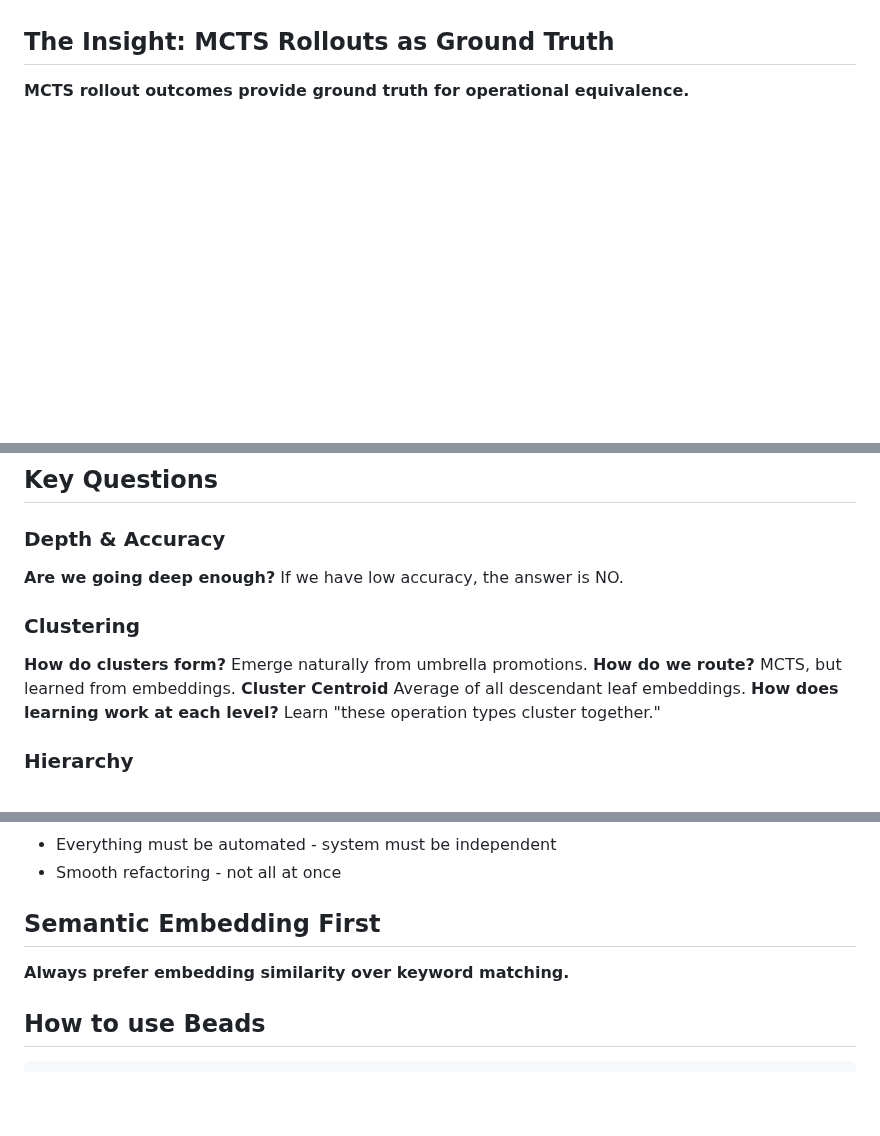
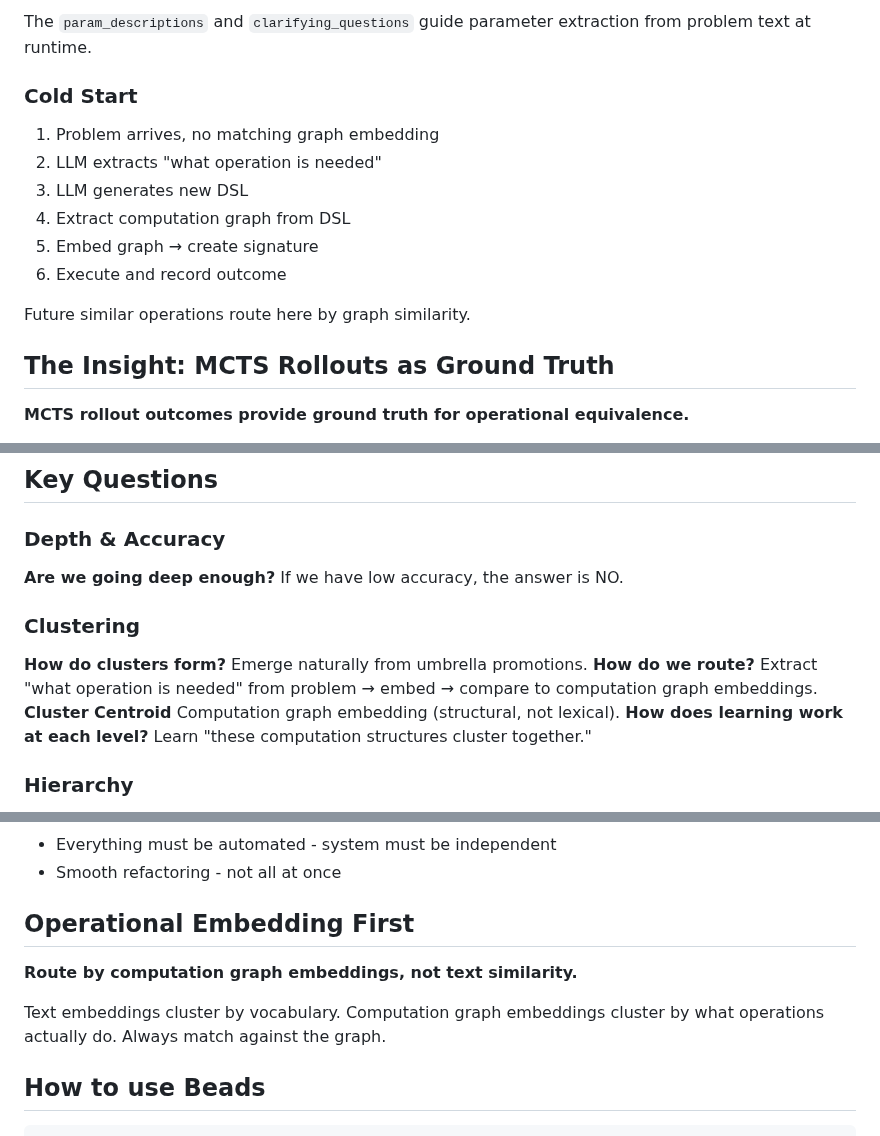
Before and after one commit to bryceroche/mycelium, a Markdown page: CLAUDE.md, 3 parts joined by grey strips. Drawn GitHub-style; blank space fills up the shorter version.

```diff
--- a/CLAUDE.md
+++ b/CLAUDE.md
@@ -22,3 +94,15 @@ Embeddings trained on natural language don't understand that `+` and `*` are fun
+The `param_descriptions` and `clarifying_questions` guide parameter extraction from problem text at runtime.
+
+### Cold Start
+
+1. Problem arrives, no matching graph embedding
+2. LLM extracts "what operation is needed"
+3. LLM generates new DSL
+4. Extract computation graph from DSL
+5. Embed graph → create signature
+6. Execute and record outcome
+
+Future similar operations route here by graph similarity.
 
 ## The Insight: MCTS Rollouts as Ground Truth
 
@@ -190,11 +274,11 @@ Big bang function accounting for the first five levels need to be empty. Sigmoid
   **How do clusters form?**
   Emerge naturally from umbrella promotions.
   **How do we route?**
-  MCTS, but learned from embeddings.
+  Extract "what operation is needed" from problem → embed → compare to computation graph embeddings.
   **Cluster Centroid**
-  Average of all descendant leaf embeddings.
+  Computation graph embedding (structural, not lexical).
   **How does learning work at each level?**
-  Learn "these operation types cluster together."
+  Learn "these computation structures cluster together."
   ### Hierarchy
   **When to create a new root?**
   Only one root. Every problem goes through the first root signature.
@@ -274,8 +358,10 @@ This lets umbrella signatures accumulate credit from their children's successes,
   - Smooth refactoring - not all at once
 
 
-## Semantic Embedding First
-**Always prefer embedding similarity over keyword matching.**
+## Operational Embedding First
+**Route by computation graph embeddings, not text similarity.**
+
+Text embeddings cluster by vocabulary. Computation graph embeddings cluster by what operations actually do. Always match against the graph.
 
 
 ## How to use Beads
```
Also changed, not shown: other parts of CLAUDE.md (+72 -0 lines).
